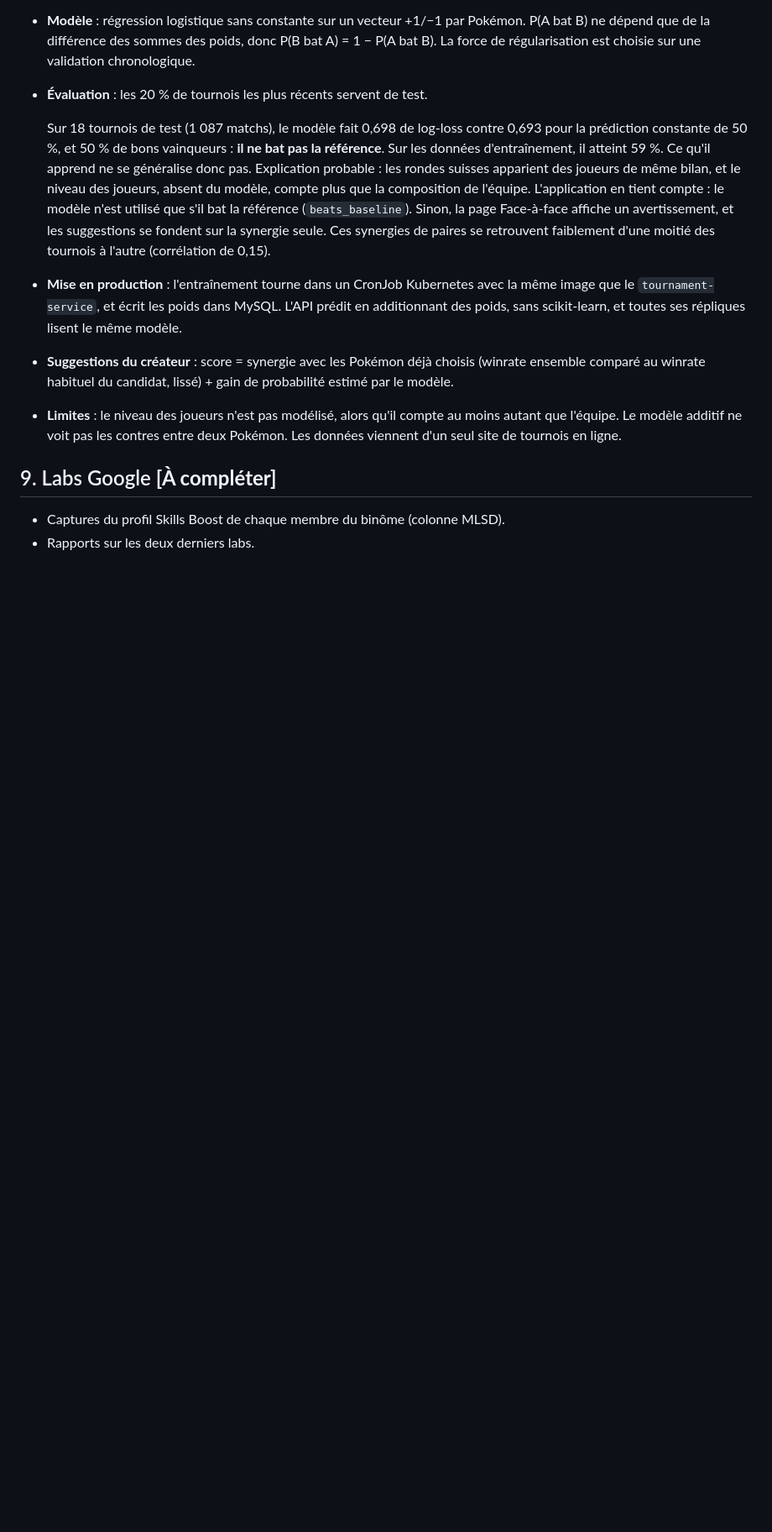
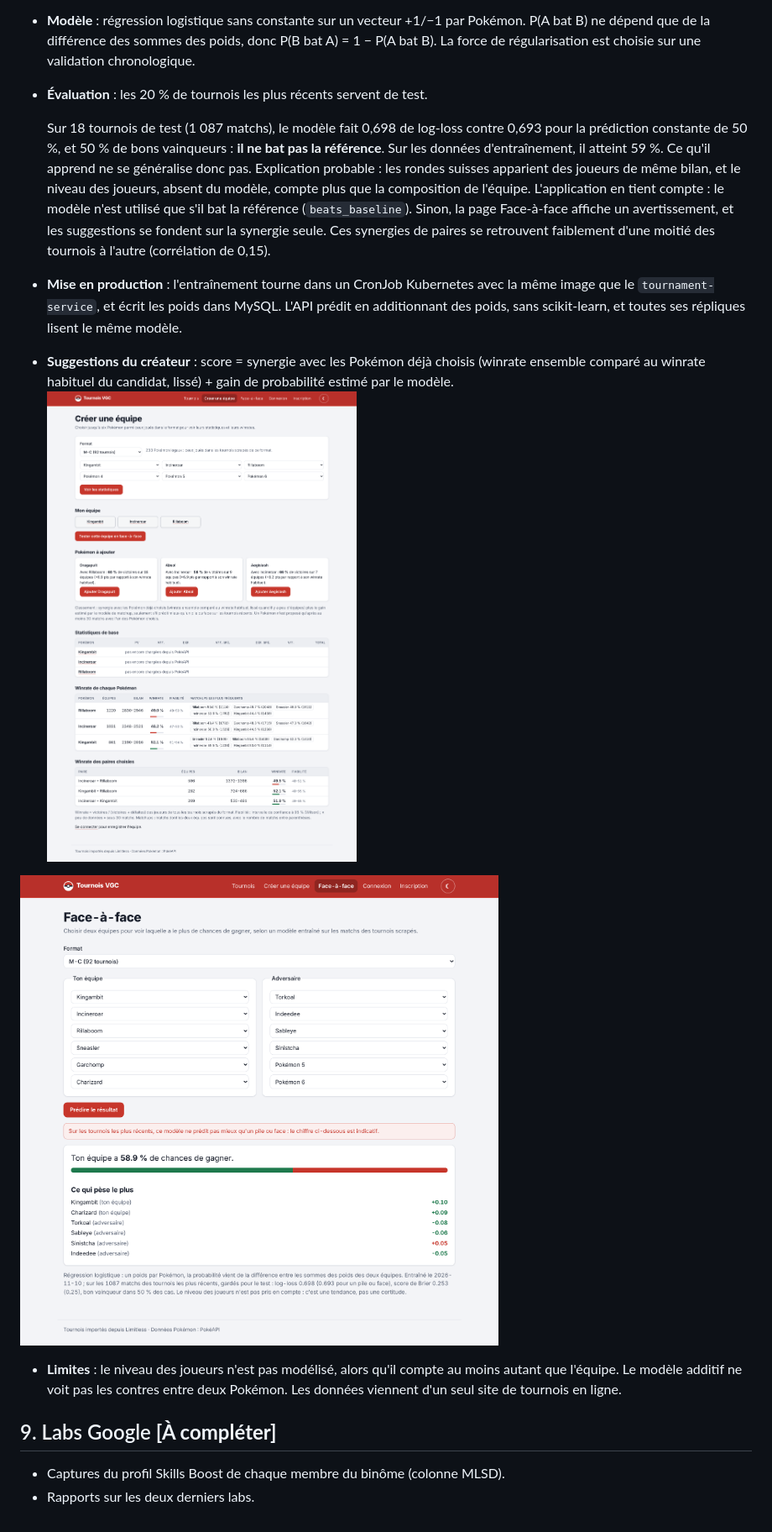
Before and after one commit to M1-MLSD-Belgacem-Menad/pokemon-tournaments, a Markdown page: docs/rapport/rapport.md, the part around the change. Shown at 84% size. Rendered like a GitHub page; pictures changed too: docs/rapport/ml-createur-suggestions.png (added), docs/rapport/ml-face-a-face.png (added); blank space fills up the shorter version.

```diff
--- a/docs/rapport/rapport.md
+++ b/docs/rapport/rapport.md
@@ -169,6 +169,10 @@ Méthode complète, formules et limites : [`docs/07-apprentissage.md`](../07-app
 
 - **Mise en production** : l'entraînement tourne dans un CronJob Kubernetes avec la même image que le `tournament-service`, et écrit les poids dans MySQL. L'API prédit en additionnant des poids, sans scikit-learn, et toutes ses répliques lisent le même modèle.
 - **Suggestions du créateur** : score = synergie avec les Pokémon déjà choisis (winrate ensemble comparé au winrate habituel du candidat, lissé) + gain de probabilité estimé par le modèle.
+![Créateur : Pokémon à ajouter et fiabilité des winrates](ml-createur-suggestions.png)
+
+![Face-à-face, avec l'avertissement quand le modèle ne bat pas 50 %](ml-face-a-face.png)
+
 - **Limites** : le niveau des joueurs n'est pas modélisé, alors qu'il compte au moins autant que l'équipe. Le modèle additif ne voit pas les contres entre deux Pokémon. Les données viennent d'un seul site de tournois en ligne.
 
 ## 9. Labs Google **[À compléter]**
```
Also changed, not shown: docs/07-apprentissage.md (+2 -0 lines), docs/rapport/ml-fiche-fiabilite.png (added), 1 other file.
